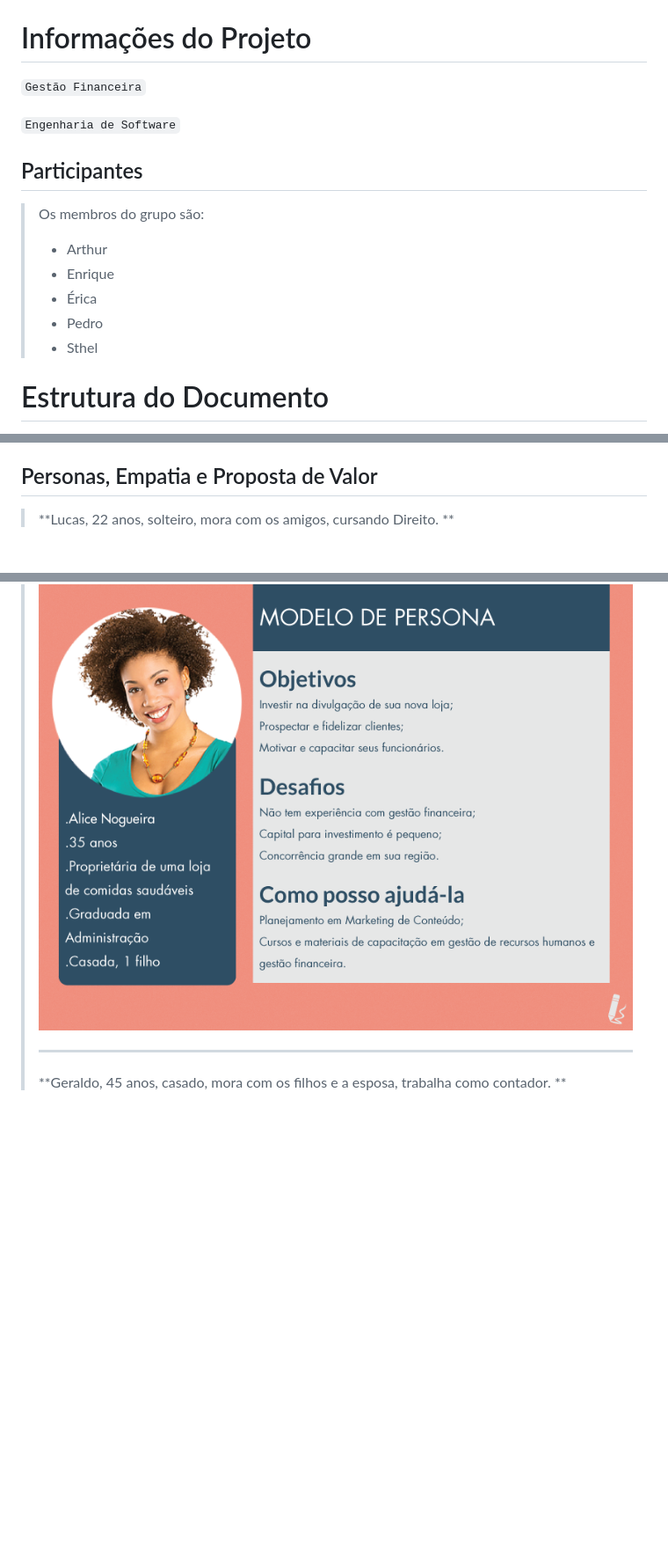
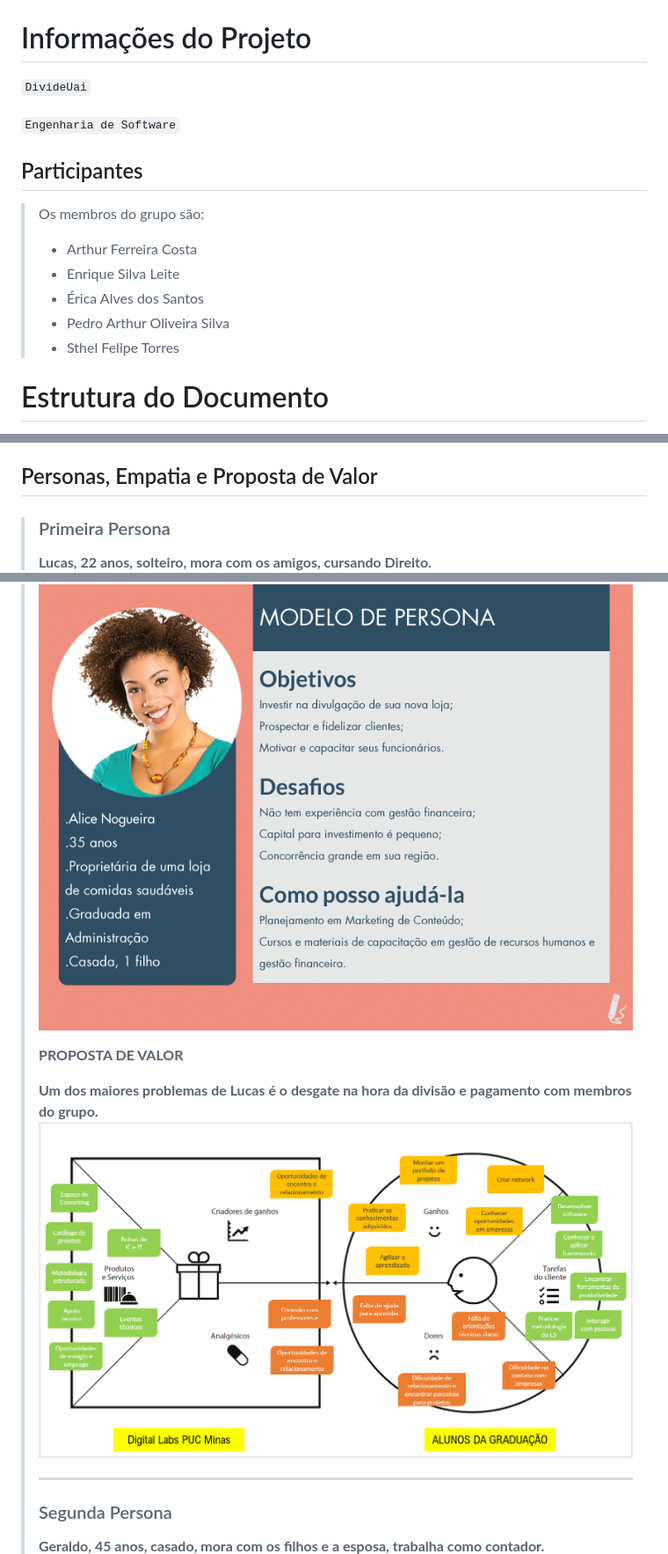
Before and after one commit to ICEI-PUC-Minas-PPLES-TI/plf-es-2023-1-ti1-0385100-gestao-financeira-4, a Markdown page: docs/relatorio/Relatorio Tecnico - TEMPLATE.md, 3 parts joined by grey strips. Shown: that part at 88% size. Drawn GitHub-style; blank space fills up the shorter version.

```diff
--- a/docs/relatorio/Relatorio Tecnico - TEMPLATE.md
+++ b/docs/relatorio/Relatorio Tecnico - TEMPLATE.md
@@ -1,16 +1,16 @@
 # Informações do Projeto
-`Gestão Financeira`
+`DivideUai`
 
 `Engenharia de Software`
 
 ## Participantes
 
 > Os membros do grupo são:
-> - Arthur
-> - Enrique
-> - Érica
-> - Pedro
-> - Sthel
+> - Arthur Ferreira Costa
+> - Enrique Silva Leite
+> - Érica Alves dos Santos
+> - Pedro Arthur Oliveira Silva
+> - Sthel Felipe Torres
 
 # Estrutura do Documento
 
@@ -73,8 +73,16 @@
 > - Por fim, a Proposta de Valor é uma ferramenta que ajuda a definir a proposta única e diferenciada do produto ou serviço em relação aos seus concorrentes. Ela envolve identificar os benefícios que o produto ou serviço oferece para o usuário, além de destacar as características que o diferenciam das outras opções disponíveis no mercado.
 
 ## Personas, Empatia e Proposta de Valor
-> **Lucas, 22 anos, solteiro, mora com os amigos, cursando Direito. **
+>
+> ### Primeira Persona
+> **Lucas, 22 anos, solteiro, mora com os amigos, cursando Direito.**
 > ![Exemplo de Persona](images/persona.png)
+>
+> **PROPOSTA DE VALOR**
+>
+> **Um dos maiores problemas de Lucas é o desgate na hora da divisão e pagamento com membros do grupo.**
+> ![Exemplo da Proposta de Valor](images/proposta_valor.png)
 > ***
-> **Geraldo, 45 anos, casado, mora com os filhos e a esposa, trabalha como contador. **
+> ### Segunda Persona
+> **Geraldo, 45 anos, casado, mora com os filhos e a esposa, trabalha como contador.**
 > ![Exemplo de Persona](images/persona.png)
```
Also changed, not shown: other parts of docs/relatorio/Relatorio Tecnico - TEMPLATE.md (+11 -3 lines).
